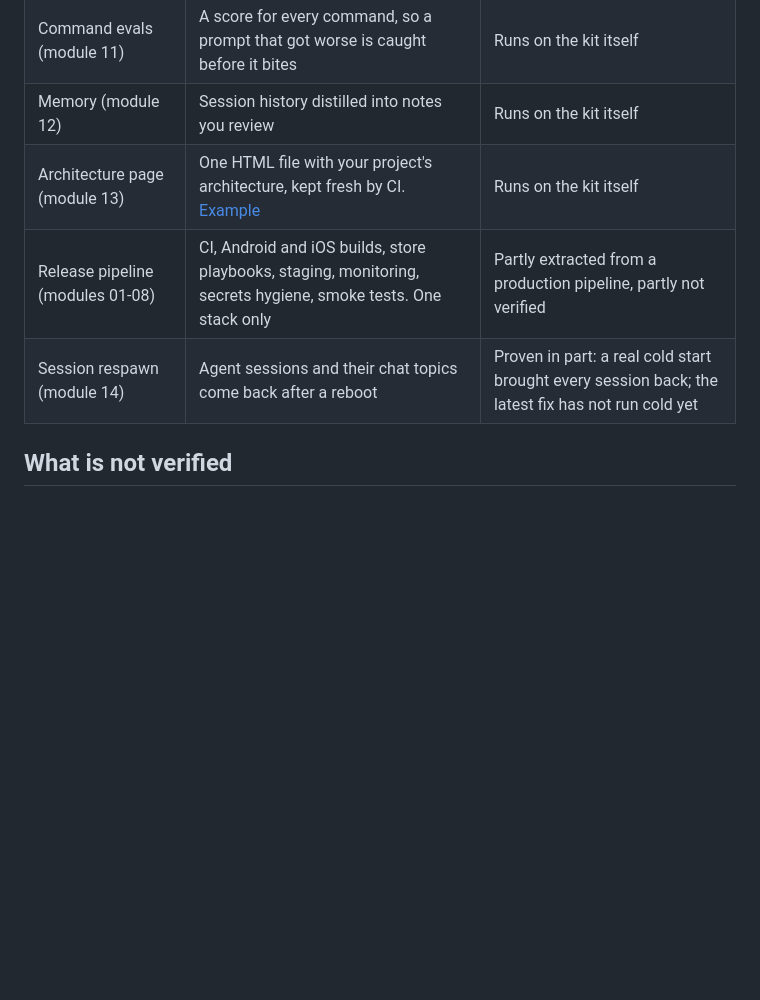
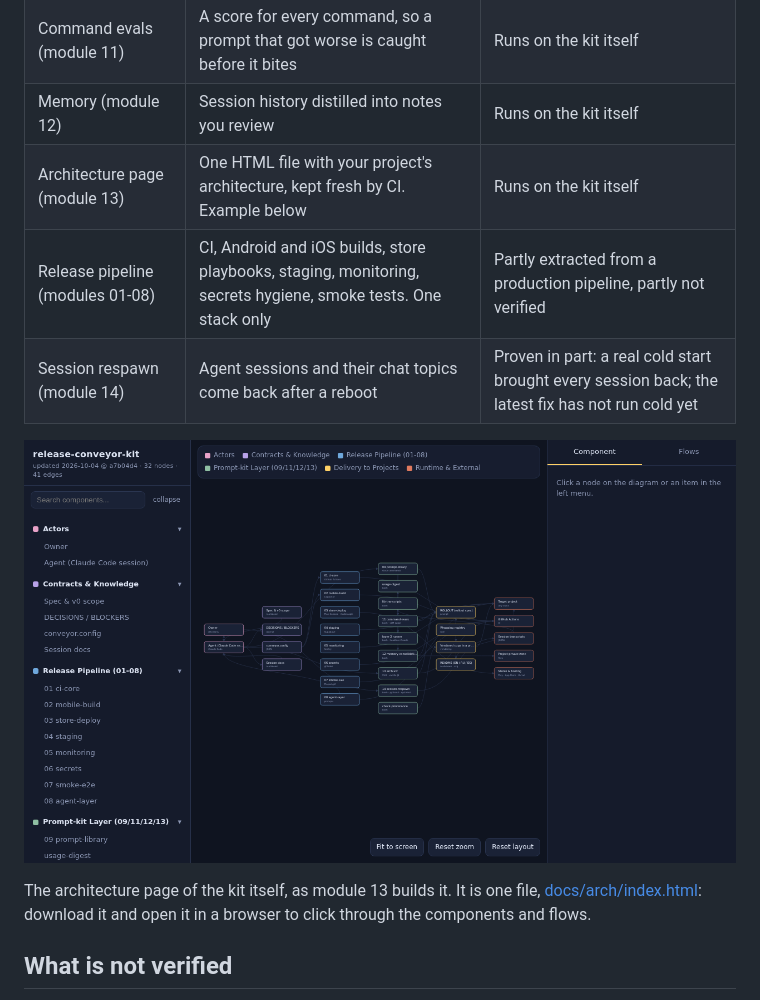
Before and after one commit to sagittMZ/release-conveyor-kit, a Markdown page: README.md, the part around the change. GitHub-like rendering; pictures changed too: docs/assets/arch-example.png (added); blank space fills up the shorter version.

```diff
--- a/README.md
+++ b/README.md
@@ -111,9 +111,15 @@ examples: [docs/prompt-kit-guide.md](docs/prompt-kit-guide.md).
 | Commands and prompts (module 09) | The slash commands above and the prompt menu | Runs on the kit itself |
 | Command evals (module 11) | A score for every command, so a prompt that got worse is caught before it bites | Runs on the kit itself |
 | Memory (module 12) | Session history distilled into notes you review | Runs on the kit itself |
-| Architecture page (module 13) | One HTML file with your project's architecture, kept fresh by CI. [Example](docs/arch/index.html) | Runs on the kit itself |
+| Architecture page (module 13) | One HTML file with your project's architecture, kept fresh by CI. Example below | Runs on the kit itself |
 | Release pipeline (modules 01-08) | CI, Android and iOS builds, store playbooks, staging, monitoring, secrets hygiene, smoke tests. One stack only | Partly extracted from a production pipeline, partly not verified |
 | Session respawn (module 14) | Agent sessions and their chat topics come back after a reboot | Proven in part: a real cold start brought every session back; the latest fix has not run cold yet |
+
+[![The kit's own architecture page: 32 components in six groups, with the flows between them](docs/assets/arch-example.png)](docs/assets/arch-example.png)
+
+The architecture page of the kit itself, as module 13 builds it. It is one
+file, [docs/arch/index.html](docs/arch/index.html): download it and open it in
+a browser to click through the components and flows.
 
 ## What is not verified
 
```
Also changed, not shown: README.es.md (+8 -2 lines), README.ru.md (+8 -2 lines).
